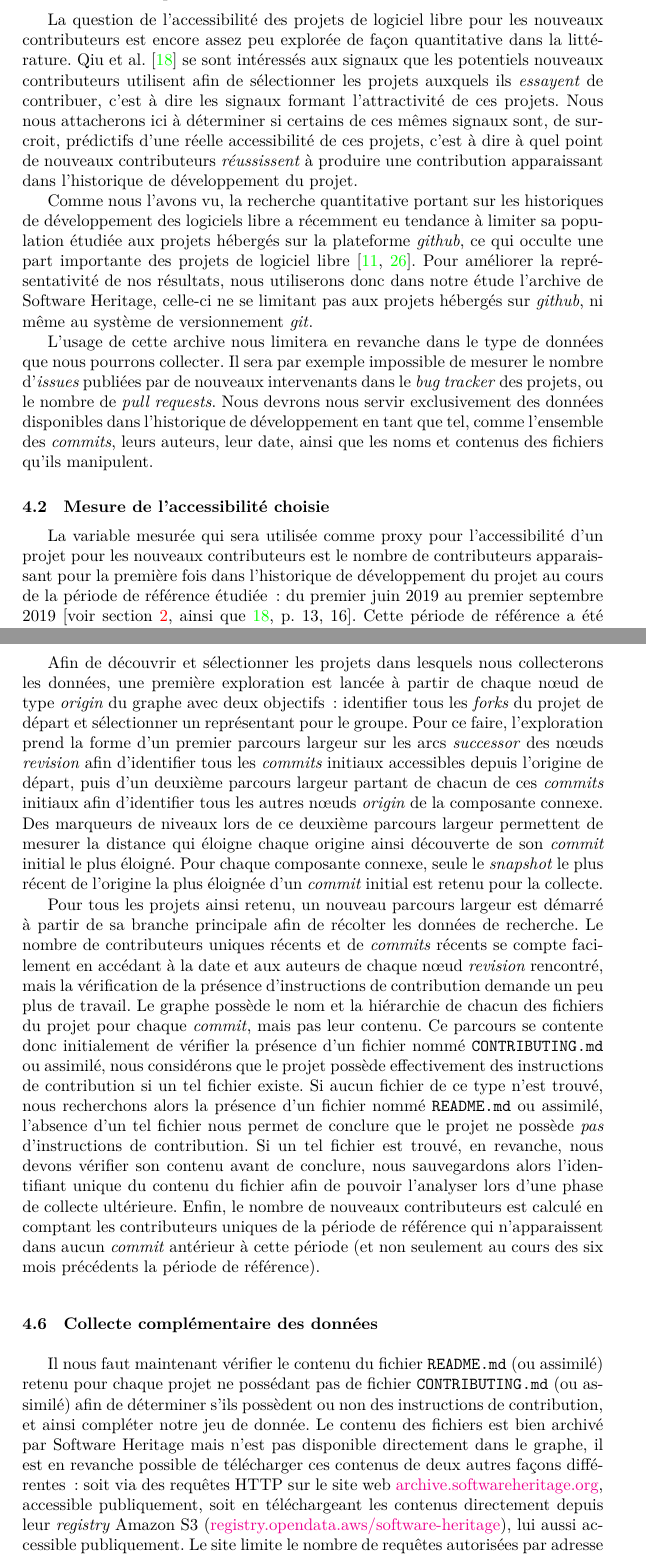
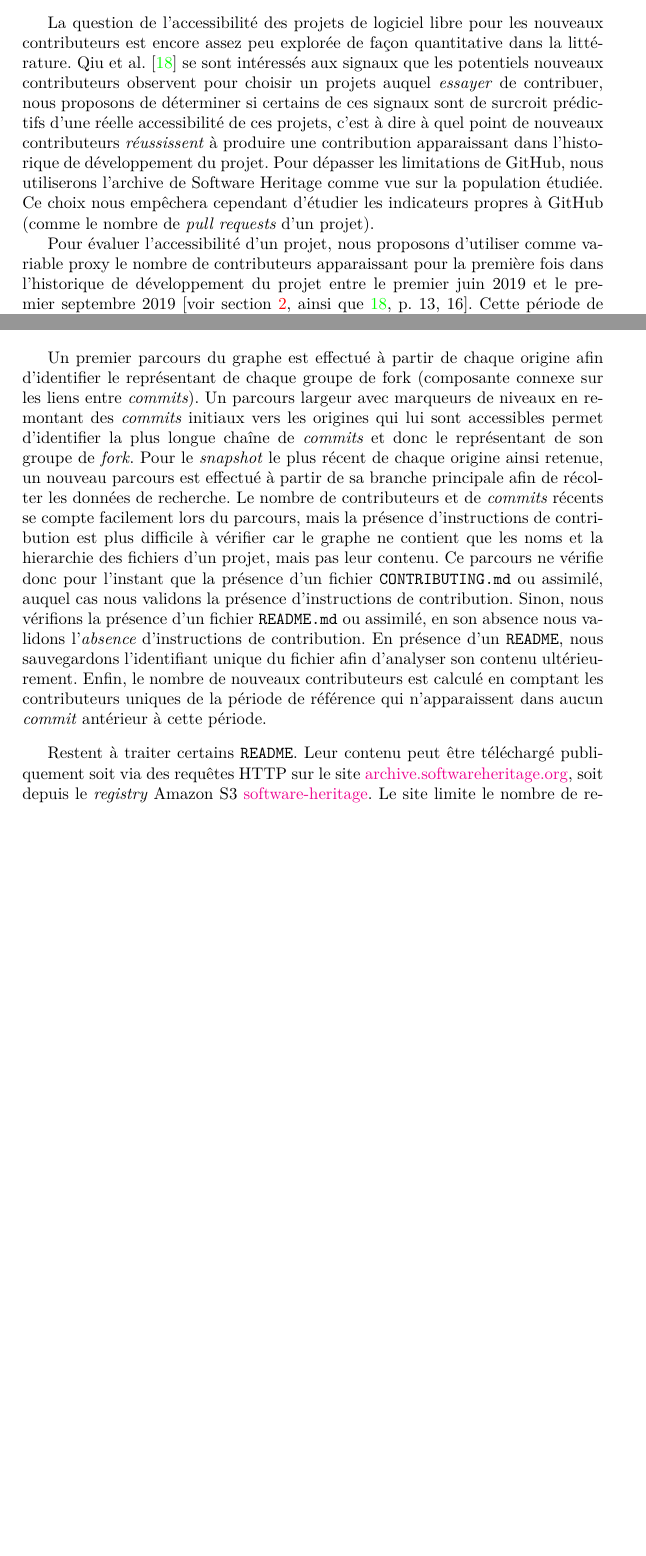
Before and after one commit to Dettorer/synva-dissertation, a LaTeX paper (EIAH_2023_paper/paper.tex): two parts of pages 4 and 6 of 16 before the commit and two parts of pages 4 and 5 of 15 after it, joined at a grey line, cut so that both start at the same text, the shorter picture padded with empty space. Compiled offline with XeLaTeX.

Commit message:
EIAH: rework the methodology

```diff
--- a/EIAH_2023_paper/paper.tex
+++ b/EIAH_2023_paper/paper.tex
@@ -208,30 +208,18 @@
 
     La question de l'accessibilité des projets de logiciel libre pour les nouveaux contributeurs est encore
     assez peu explorée de façon quantitative dans la littérature. \textcite{signals-2019} se sont intéressés
-    aux signaux que les potentiels nouveaux contributeurs utilisent afin de sélectionner les projets auxquels
-    ils \emph{essayent} de contribuer, c'est à dire les signaux formant l'attractivité de ces projets. Nous
-    nous attacherons ici à déterminer si certains de ces mêmes signaux sont, de surcroit, prédictifs d'une
-    réelle accessibilité de ces projets, c'est à dire à quel point de nouveaux contributeurs
-    \emph{réussissent} à produire une contribution apparaissant dans l'historique de développement du projet.
+    aux signaux que les potentiels nouveaux contributeurs observent pour choisir un projets auquel
+    \emph{essayer} de contribuer, nous proposons de déterminer si certains de ces signaux sont de
+    surcroit prédictifs d'une réelle accessibilité de ces projets, c'est à dire à quel point de nouveaux
+    contributeurs \emph{réussissent} à produire une contribution apparaissant dans l'historique de
+    développement du projet. Pour dépasser les limitations de GitHub, nous utiliserons l'archive de Software
+    Heritage comme vue sur la population étudiée. Ce choix nous empêchera cependant d'étudier les indicateurs
+    propres à GitHub (comme le nombre de \en{pull requests} d'un projet).
 
-    Comme nous l'avons vu, la recherche quantitative portant sur les historiques de développement des
-    logiciels libre a récemment eu tendance à limiter sa population étudiée aux projets hébergés sur la
-    plateforme \en{github}, ce qui occulte une part importante des projets de logiciel libre
-    \parencites{mining-github-2014}{penumbra-oss-2022}. Pour améliorer la représentativité de nos résultats,
-    nous utiliserons donc dans notre étude l'archive de Software Heritage, celle-ci ne se limitant pas aux
-    projets hébergés sur \en{github}, ni même au système de versionnement \en{git}.
+    Pour évaluer l'accessibilité d'un projet, nous proposons d'utiliser comme variable proxy le nombre de
+    contributeurs apparaissant pour la première fois dans l'historique de développement du projet entre le
+    premier juin 2019 et le premier septembre 2019 \parencite[voir section \ref{sec:accessibility-measure},
+    ainsi que][p.~13,16]{signals-2019}. Cette période de référence a été choisie sur recommandation de
+    Software Heritage, la désignant comme un bon compromis entre le nombre de projets pour lesquels les
+    données sont disponible dans l'archive et le caractère récent des observations.
 
-    L'usage de cette archive nous limitera en revanche dans le type de données que nous pourrons collecter. Il
-    sera par exemple impossible de mesurer le nombre d'\en{issues} publiées par de nouveaux intervenants dans
-    le \en{bug tracker} des projets, ou le nombre de \en{pull requests}. Nous devrons nous servir
-    exclusivement des données disponibles dans l'historique de développement en tant que tel, comme l'ensemble
-    des \en{commits}, leurs auteurs, leur date, ainsi que les noms et contenus des fichiers qu'ils manipulent.
-
-    \subsection{Mesure de l'accessibilité choisie}
-
-    La variable mesurée qui sera utilisée comme proxy pour l'accessibilité d'un projet pour les nouveaux
-    contributeurs est le nombre de contributeurs apparaissant pour la première fois dans l'historique de
-    développement du projet au cours de la période de référence étudiée : du premier juin 2019 au premier
-    septembre 2019 \parencite[voir section \ref{sec:accessibility-measure}, ainsi
-    que][p.~13,16]{signals-2019}. Cette période de référence a été choisie sur recommandation de Software
-    Heritage, la désignant comme un bon compromis entre le nombre de projets pour lesquels les données sont
@@ -252,4 +239,3 @@
     }
 
     \newhyp{recentcontributorcount}{%
-        le nombre de contributeurs uniques récents (au cours des six mois précédents la période de référence
@@ -258,4 +244,3 @@
     }
 
     \newhyp{recentcommitcount}{%
-        le nombre de \en{commits} récents (au cours des six mois précédents la période de référence étudiée)
@@ -301,29 +277,24 @@
         \item etc.
     \end{itemize}
 
-    Afin de découvrir et sélectionner les projets dans lesquels nous collecterons les données, une première
-    exploration est lancée à partir de chaque nœud de type \en{origin} du graphe avec deux objectifs :
-    identifier tous les \en{forks} du projet de départ et sélectionner un représentant pour le groupe. Pour ce
-    faire, l'exploration prend la forme d'un premier parcours largeur sur les arcs \en{successor} des nœuds
-    \en{revision} afin d'identifier tous les \en{commits} initiaux accessibles depuis l'origine de départ, puis
-    d'un deuxième parcours largeur partant de chacun de ces \en{commits} initiaux afin d'identifier tous les
-    autres nœuds \en{origin} de la composante connexe. Des marqueurs de niveaux lors de ce deuxième parcours
-    largeur permettent de mesurer la distance qui éloigne chaque origine ainsi découverte de son \en{commit}
-    initial le plus éloigné. Pour chaque composante connexe, seule le \en{snapshot} le plus récent de
-    l'origine la plus éloignée d'un \en{commit} initial est retenu pour la collecte.
+    Un premier parcours du graphe est effectué à partir de chaque origine afin d'identifier le représentant de
+    chaque groupe de fork (composante connexe sur les liens entre \en{commits}). Un parcours largeur avec
+    marqueurs de niveaux en remontant des \en{commits} initiaux vers les origines qui lui sont accessibles
+    permet d'identifier la plus longue chaîne de \en{commits} et donc le représentant de son groupe de
+    \en{fork}. Pour le \en{snapshot} le plus récent de chaque origine ainsi retenue, un nouveau parcours est
+    effectué à partir de sa branche principale afin de récolter les données de recherche. Le nombre de
+    contributeurs et de \en{commits} récents se compte facilement lors du parcours, mais la présence
+    d'instructions de contribution est plus difficile à vérifier car le graphe ne contient que les noms et la
+    hierarchie des fichiers d'un projet, mais pas leur contenu. Ce parcours ne vérifie donc pour l'instant que
+    la présence d'un fichier \texttt{CONTRIBUTING.md} ou assimilé, auquel cas nous validons la présence
+    d'instructions de contribution. Sinon, nous vérifions la présence d'un fichier \texttt{README.md} ou
+    assimilé, en son absence nous validons l'\emph{absence} d'instructions de contribution. En présence d'un
+    \texttt{README}, nous sauvegardons l'identifiant unique du fichier afin d'analyser son contenu
+    ultérieurement. Enfin, le nombre de nouveaux contributeurs est calculé en comptant les contributeurs
+    uniques de la période de référence qui n'apparaissent dans aucun \en{commit} antérieur à cette période.
 
-    Pour tous les projets ainsi retenu, un nouveau parcours largeur est démarré à partir de sa branche
-    principale afin de récolter les données de recherche. Le nombre de contributeurs uniques récents et de
-    \en{commits} récents se compte facilement en accédant à la date et aux auteurs de chaque nœud
-    \en{revision} rencontré, mais la vérification de la présence d'instructions de contribution demande un peu
-    plus de travail. Le graphe possède le nom et la hiérarchie de chacun des fichiers du projet pour chaque
-    \en{commit}, mais pas leur contenu. Ce parcours se contente donc initialement de vérifier la présence d'un
-    fichier nommé \texttt{CONTRIBUTING.md} ou assimilé, nous considérons que le projet possède effectivement
-    des instructions de contribution si un tel fichier existe. Si aucun fichier de ce type n'est trouvé, nous
-    recherchons alors la présence d'un fichier nommé \texttt{README.md} ou assimilé, l'absence d'un tel
-    fichier nous permet de conclure que le projet ne possède \emph{pas} d'instructions de contribution. Si un
-    tel fichier est trouvé, en revanche, nous devons vérifier son contenu avant de conclure, nous sauvegardons
-    alors l'identifiant unique du contenu du fichier afin de pouvoir l'analyser lors d'une phase de collecte
-    ultérieure. Enfin, le nombre de nouveaux contributeurs est calculé en comptant les contributeurs uniques
-    de la période de référence qui n'apparaissent dans aucun \en{commit} antérieur à cette période (et non
-    seulement au cours des six mois précédents la période de référence).
+    \label{sec:collectreadme}
+    Restent à traiter certains \texttt{README}. Leur contenu peut être téléchargé publiquement soit via des
+    requêtes HTTP sur le site \href{https://archive.softwareheritage.org/}{archive.softwareheritage.org}, soit
+    depuis le \en{registry} Amazon S3
+    \href{https://registry.opendata.aws/software-heritage}{software-heritage}. Le site limite le nombre de
@@ -330,13 +307 @@
 
-    \subsection{Collecte complémentaire des données}
-    \label{sec:collectreadme}
-
-    Il nous faut maintenant vérifier le contenu du fichier \texttt{README.md} (ou assimilé) retenu pour chaque
-    projet ne possédant pas de fichier \texttt{CONTRIBUTING.md} (ou assimilé) afin de déterminer s'ils
-    possèdent ou non des instructions de contribution, et ainsi compléter notre jeu de donnée. Le contenu des
-    fichiers est bien archivé par Software Heritage mais n'est pas disponible directement dans le graphe, il
-    est en revanche possible de télécharger ces contenus de deux autres façons différentes : soit via des
-    requêtes HTTP sur le site web \href{https://archive.softwareheritage.org/}{archive.softwareheritage.org},
-    accessible publiquement, soit en téléchargeant les contenus directement depuis leur \en{registry} Amazon
-    S3 (\href{https://registry.opendata.aws/software-heritage}{registry.opendata.aws/software-heritage}), lui
-    aussi accessible publiquement. Le site limite le nombre de requêtes autorisées par adresse IP à quelques
```
Also changed, not shown: EIAH_2023_paper/paper.tex (100 more changed lines).
